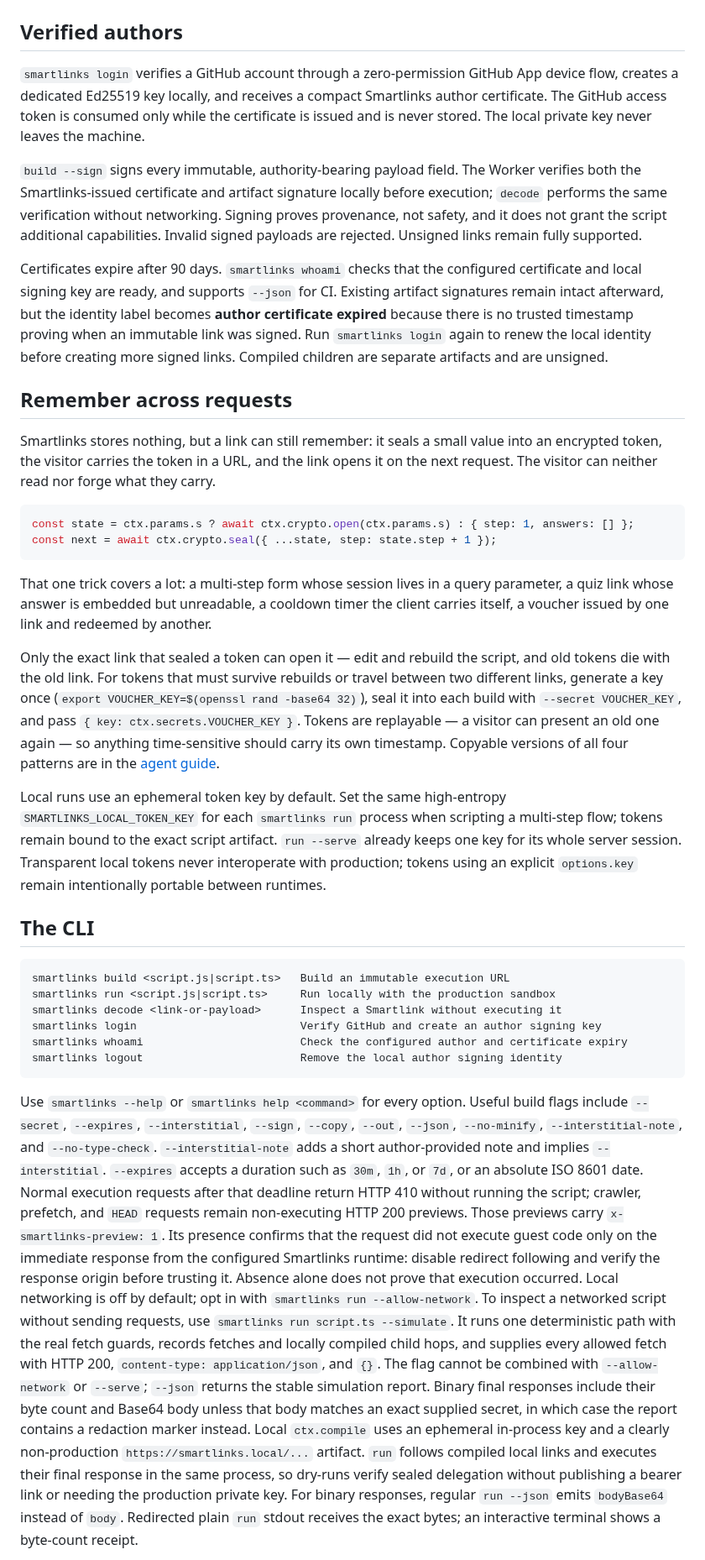
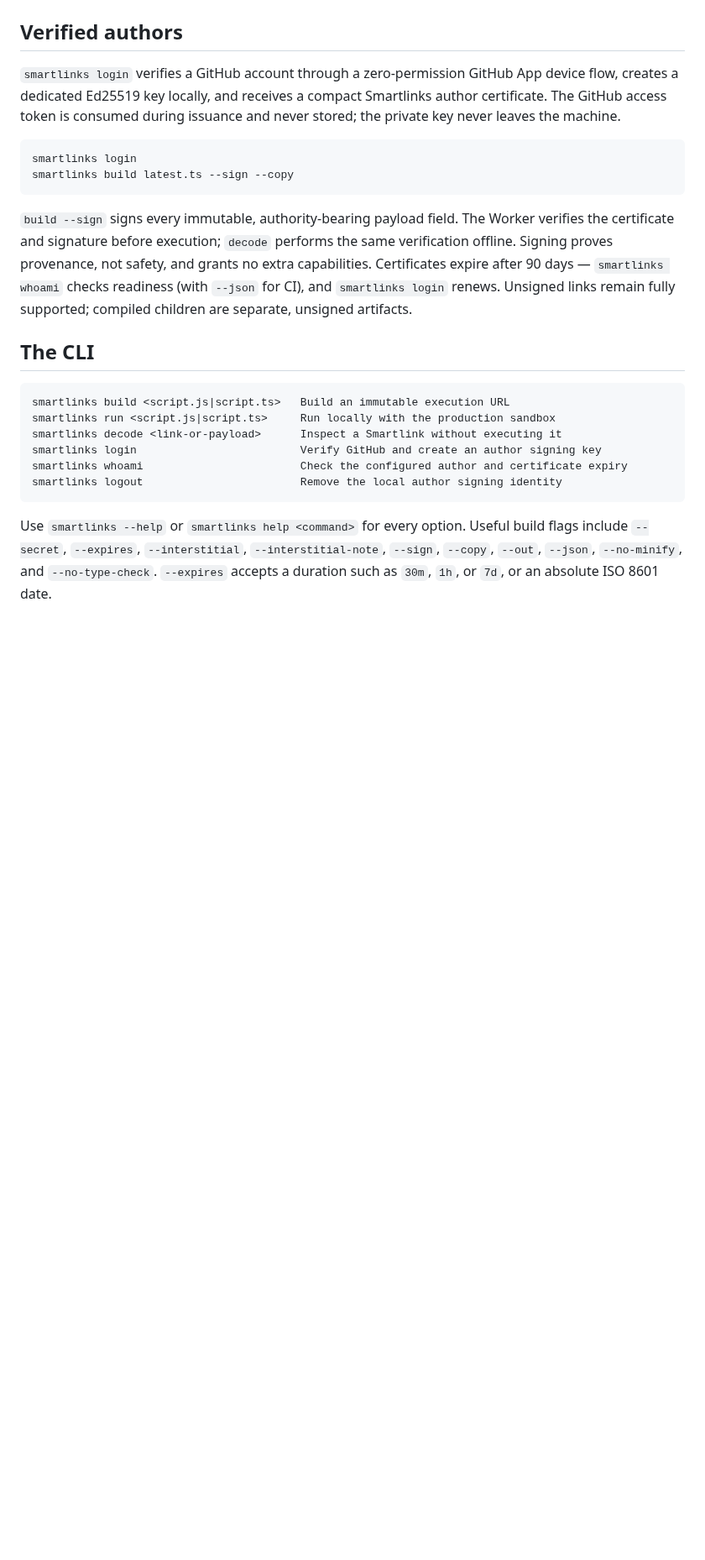
Before and after one commit to jonaslsaa/smartlinks, a Markdown page: README.md, the part around one of its changes. Shown at 84% size. Drawn GitHub-style; blank space fills up the shorter version.

````diff
--- a/README.md
+++ b/README.md
@@ -175,52 +212,22 @@ but cannot stop someone from republishing public source as a different unsigned
 
 ## Verified authors
 
-`smartlinks login` verifies a GitHub account through a zero-permission GitHub App device flow, creates a
-dedicated Ed25519 key locally, and receives a compact Smartlinks author certificate. The GitHub
-access token is consumed only while the certificate is issued and is never stored. The local
-private key never leaves the machine.
+`smartlinks login` verifies a GitHub account through a zero-permission GitHub App device flow,
+creates a dedicated Ed25519 key locally, and receives a compact Smartlinks author certificate.
+The GitHub access token is consumed during issuance and never stored; the private key never
+leaves the machine.
 
-`build --sign` signs every immutable, authority-bearing payload field. The Worker verifies both
-the Smartlinks-issued certificate and artifact signature locally before execution; `decode`
-performs the same verification without networking. Signing proves provenance, not safety, and it
-does not grant the script additional capabilities. Invalid signed payloads are rejected. Unsigned
-links remain fully supported.
-
-Certificates expire after 90 days. `smartlinks whoami` checks that the configured certificate and
-local signing key are ready, and supports `--json` for CI. Existing artifact signatures remain
-intact afterward, but the identity label becomes **author certificate expired** because there is
-no trusted timestamp proving when an immutable link was signed. Run `smartlinks login` again to
-renew the local identity before creating more signed links. Compiled children are separate
-artifacts and are unsigned.
-
-## Remember across requests
-
-Smartlinks stores nothing, but a link can still remember: it seals a small value into an
-encrypted token, the visitor carries the token in a URL, and the link opens it on the next
-request. The visitor can neither read nor forge what they carry.
-
-```ts
-const state = ctx.params.s ? await ctx.crypto.open(ctx.params.s) : { step: 1, answers: [] };
-const next = await ctx.crypto.seal({ ...state, step: state.step + 1 });
+```sh
+smartlinks login
+smartlinks build latest.ts --sign --copy
 ```
 
-That one trick covers a lot: a multi-step form whose session lives in a query parameter, a quiz
-link whose answer is embedded but unreadable, a cooldown timer the client carries itself, a
-voucher issued by one link and redeemed by another.
-
-Only the exact link that sealed a token can open it — edit and rebuild the script, and old tokens
-die with the old link. For tokens that must survive rebuilds or travel between two different
-links, generate a key once (`export VOUCHER_KEY=$(openssl rand -base64 32)`), seal it into each
-build with `--secret VOUCHER_KEY`, and pass `{ key: ctx.secrets.VOUCHER_KEY }`. Tokens are
-replayable — a visitor can present an old one
-again — so anything time-sensitive should carry its own timestamp. Copyable versions of all four
-patterns are in the [agent guide](public/smartlinks-for-agents.md).
-
-Local runs use an ephemeral token key by default. Set the same high-entropy
-`SMARTLINKS_LOCAL_TOKEN_KEY` for each `smartlinks run` process when scripting a multi-step flow;
-tokens remain bound to the exact script artifact. `run --serve` already keeps one key for its
-whole server session. Transparent local tokens never interoperate with production; tokens using an
-explicit `options.key` remain intentionally portable between runtimes.
+`build --sign` signs every immutable, authority-bearing payload field. The Worker verifies the
+certificate and signature before execution; `decode` performs the same verification offline.
+Signing proves provenance, not safety, and grants no extra capabilities. Certificates expire
+after 90 days — `smartlinks whoami` checks readiness (with `--json` for CI), and `smartlinks
+login` renews. Unsigned links remain fully supported; compiled children are separate, unsigned
+artifacts.
 
 ## The CLI
 
@@ -234,26 +241,7 @@ smartlinks logout                        Remove the local author signing identit
 ```
 
 Use `smartlinks --help` or `smartlinks help <command>` for every option. Useful build flags
-include `--secret`, `--expires`, `--interstitial`, `--sign`, `--copy`, `--out`, `--json`, `--no-minify`,
-`--interstitial-note`, and `--no-type-check`. `--interstitial-note` adds a short author-provided
-note and implies `--interstitial`. `--expires` accepts a duration such as `30m`, `1h`, or `7d`, or an
-absolute ISO 8601 date. Normal execution requests after that deadline return HTTP 410 without
-running the script; crawler, prefetch, and `HEAD` requests remain non-executing HTTP 200 previews.
-Those previews carry `x-smartlinks-preview: 1`. Its presence confirms that the request did not
-execute guest code only on the immediate response from the configured Smartlinks runtime: disable
-redirect following and verify the response origin before trusting it. Absence alone does not prove
-that execution occurred.
-Local networking is off by default; opt in with `smartlinks run --allow-network`. To inspect a
-networked script without sending requests, use `smartlinks run script.ts --simulate`. It runs one
-deterministic path with the real fetch guards, records fetches and locally compiled child hops,
-and supplies every allowed fetch with HTTP 200, `content-type: application/json`, and `{}`. The
-flag cannot be combined with `--allow-network` or `--serve`; `--json` returns the stable simulation
-report. Binary final responses include their byte count and Base64 body unless that body matches an
-exact supplied secret, in which case the report contains a redaction marker instead.
-Local `ctx.compile` uses an ephemeral in-process key and a clearly non-production
-`https://smartlinks.local/...` artifact. `run` follows compiled local links and executes their
-final response in the same process, so dry-runs verify sealed delegation without publishing a
-bearer link or needing the production private key.
-For binary responses, regular `run --json` emits `bodyBase64` instead of `body`. Redirected plain `run`
-stdout receives the exact bytes; an interactive terminal shows a byte-count receipt.
+include `--secret`, `--expires`, `--interstitial`, `--interstitial-note`, `--sign`, `--copy`,
+`--out`, `--json`, `--no-minify`, and `--no-type-check`. `--expires` accepts a duration such as
+`30m`, `1h`, or `7d`, or an absolute ISO 8601 date.
 
````
Also changed, not shown: other parts of README.md (+222 -173 lines).
